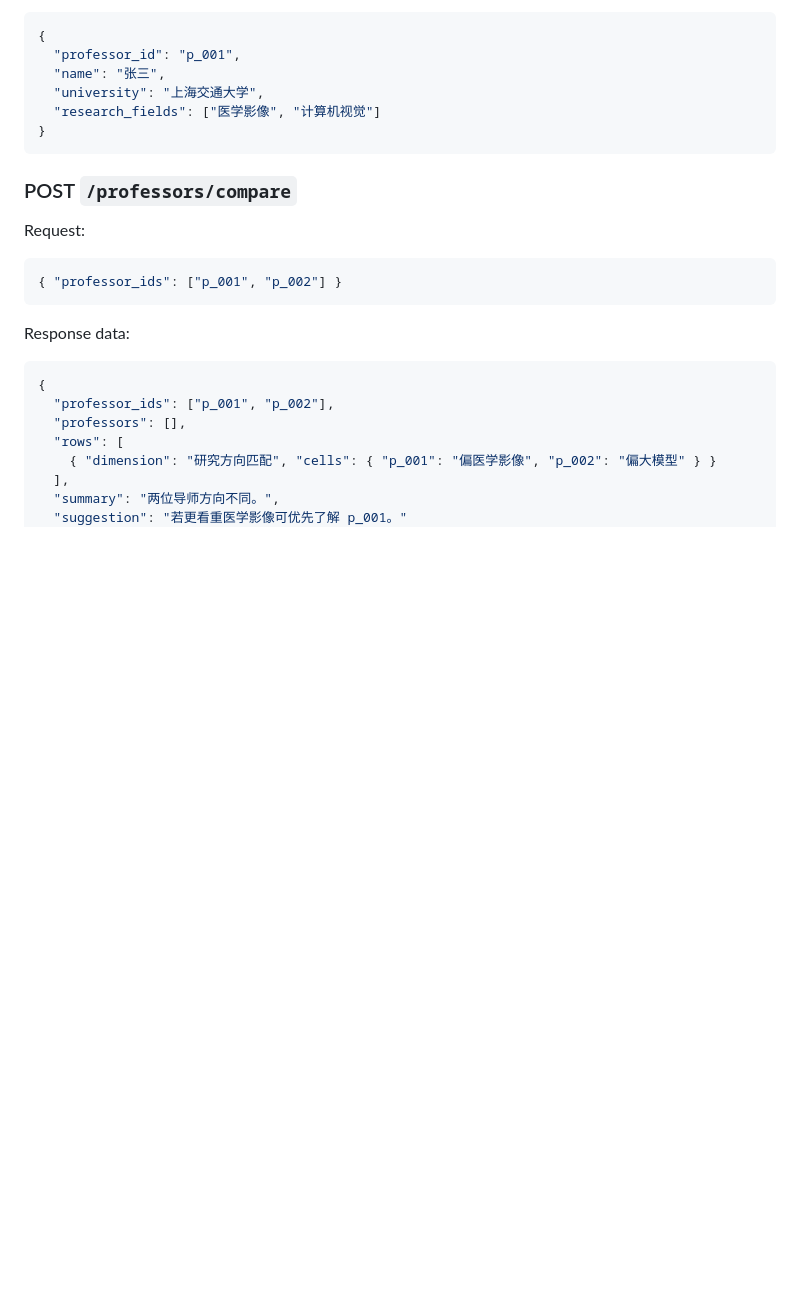
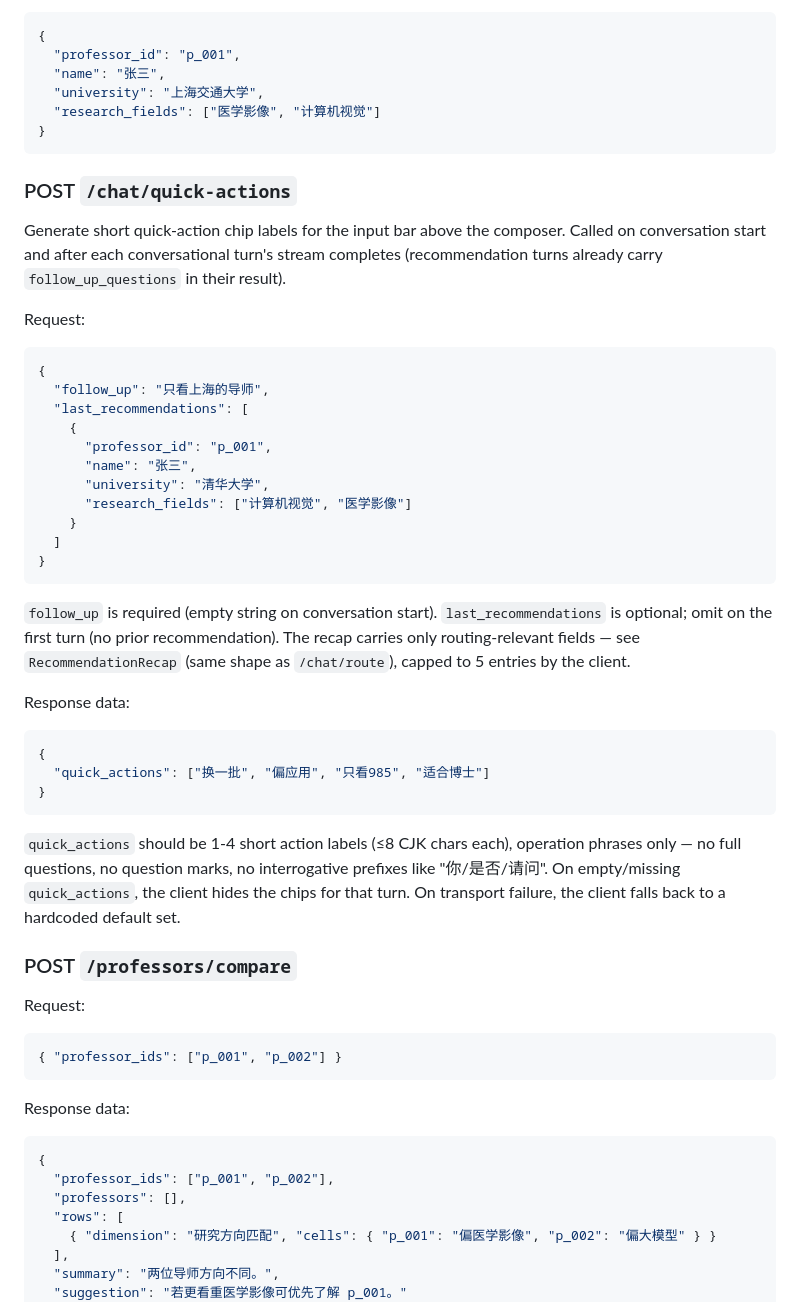
Before and after one commit to starprince1234/SchoNavi, a Markdown page: docs/api-contract.md, the part around the change. Rendered like a GitHub page; blank space fills up the shorter version.

Commit message:
docs(api): POST /chat/quick-actions 端点契约

````diff
--- a/docs/api-contract.md
+++ b/docs/api-contract.md
@@ -306,6 +306,38 @@ code, malformed `data`, network/timeout) — "宁可少产卡，不阻断对话"
 }
 ```
 
+### POST `/chat/quick-actions`
+
+Generate short quick-action chip labels for the input bar above the composer. Called on conversation start and after each conversational turn's stream completes (recommendation turns already carry `follow_up_questions` in their result).
+
+Request:
+
+```json
+{
+  "follow_up": "只看上海的导师",
+  "last_recommendations": [
+    {
+      "professor_id": "p_001",
+      "name": "张三",
+      "university": "清华大学",
+      "research_fields": ["计算机视觉", "医学影像"]
+    }
+  ]
+}
+```
+
+`follow_up` is required (empty string on conversation start). `last_recommendations` is optional; omit on the first turn (no prior recommendation). The recap carries only routing-relevant fields — see `RecommendationRecap` (same shape as `/chat/route`), capped to 5 entries by the client.
+
+Response data:
+
+```json
+{
+  "quick_actions": ["换一批", "偏应用", "只看985", "适合博士"]
+}
+```
+
+`quick_actions` should be 1-4 short action labels (≤8 CJK chars each), operation phrases only — no full questions, no question marks, no interrogative prefixes like "你/是否/请问". On empty/missing `quick_actions`, the client hides the chips for that turn. On transport failure, the client falls back to a hardcoded default set.
+
 ### POST `/professors/compare`
 
 Request:
````
